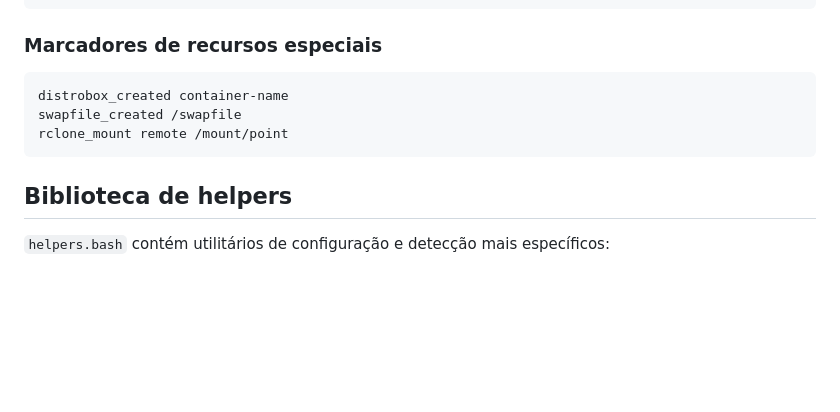
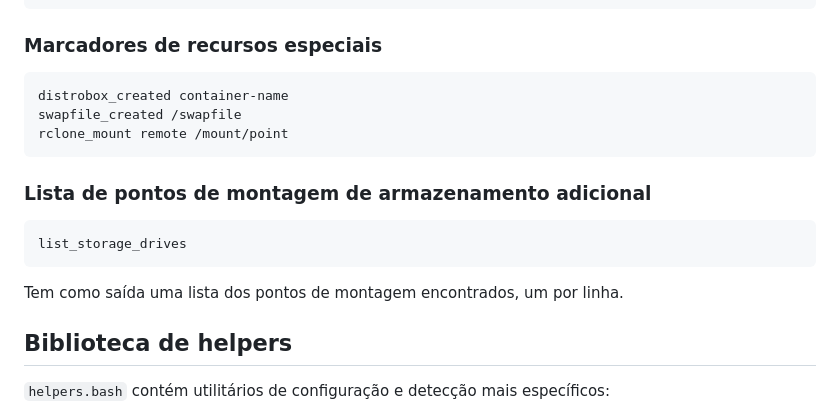
Before and after one commit to psygreg/linuxtoys-devportal, a Markdown page: docs/content/corelibraries.br.md, the part around the change. GitHub-like rendering; blank space fills up the shorter version.

Commit message:
update docs: list_storage_drives

````diff
--- a/docs/content/corelibraries.br.md
+++ b/docs/content/corelibraries.br.md
@@ -531,6 +531,14 @@ swapfile_created /swapfile
 rclone_mount remote /mount/point
 ```
 
+### Lista de pontos de montagem de armazenamento adicional
+
+```bash
+list_storage_drives
+```
+
+Tem como saída uma lista dos pontos de montagem encontrados, um por linha.
+
 ## Biblioteca de helpers
 
 `helpers.bash` contém utilitários de configuração e detecção mais específicos:
````
Also changed, not shown: docs/content/corelibraries.en.md (+8 -0 lines).
